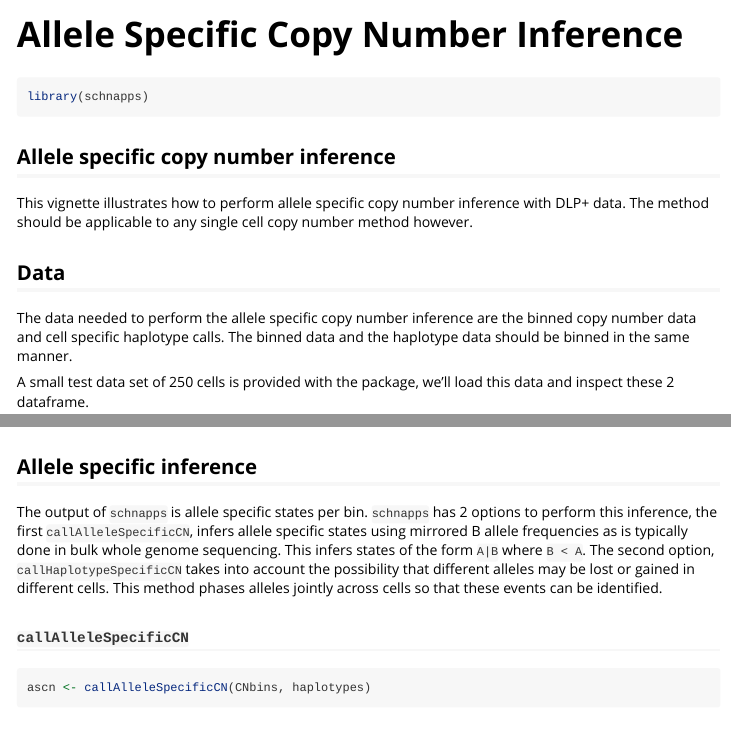
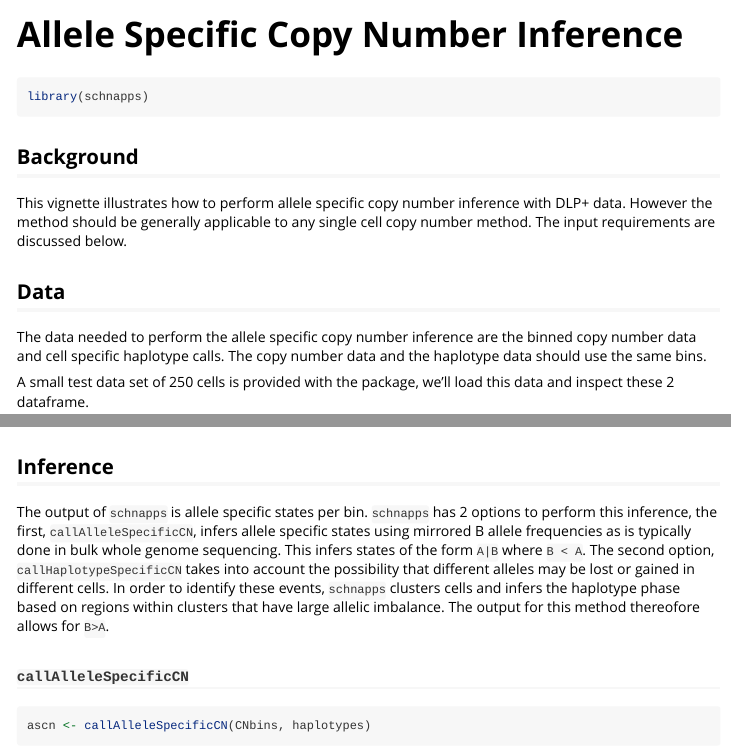
Before and after one commit to shahcompbio/signals, an R Markdown document (vignettes/ASCN.Rmd): the page in a window 1100 px wide, from its top, and a second part further down, joined at a grey line. Rendered offline with R 4.5, knitr and Pandoc, with nearby package versions; some code elsewhere in the file could not run offline; common packages that the code uses without loading them are loaded.

Commit message:
small updates to vignette

````diff
--- a/vignettes/ASCN.Rmd
+++ b/vignettes/ASCN.Rmd
@@ -19,11 +19,11 @@ knitr::opts_chunk$set(
 library(schnapps)
 ```
 
-## Allele specific copy number inference
-This vignette illustrates how to perform allele specific copy number inference with DLP+ data. The method should be applicable to any single cell copy number method however.
+## Background
+This vignette illustrates how to perform allele specific copy number inference with DLP+ data. However the method should be generally applicable to any single cell copy number method. The input requirements are discussed below.
 
 ## Data
-The data needed to perform the allele specific copy number inference are the binned copy number data and cell specific haplotype calls. The binned data and the haplotype data should be binned in the same manner.
+The data needed to perform the allele specific copy number inference are the binned copy number data and cell specific haplotype calls. The copy number data and the haplotype data should use the same bins.
 
 A small test data set of 250 cells is provided with the package, we'll load this data and inspect these 2 dataframe.
 
@@ -42,9 +42,9 @@ haplotypes <- format_haplotypes_dlp(haplotypes)
 head(haplotypes)
 ```
 
-## Allele specific inference
+## Inference
 
-The output of `schnapps` is allele specific states per bin. `schnapps` has 2 options to perform this inference, the first `callAlleleSpecificCN`, infers allele specific states using mirrored B allele frequencies as is typically done in bulk whole genome sequencing. This infers states of the form `A|B` where `B < A`. The second option, `callHaplotypeSpecificCN` takes into account the possibility that different alleles may be lost or gained in different cells. This method phases alleles jointly across cells so that these events can be identified.
+The output of `schnapps` is allele specific states per bin. `schnapps` has 2 options to perform this inference, the first, `callAlleleSpecificCN`, infers allele specific states using mirrored B allele frequencies as is typically done in bulk whole genome sequencing. This infers states of the form `A|B` where `B < A`. The second option, `callHaplotypeSpecificCN` takes into account the possibility that different alleles may be lost or gained in different cells. In order to identify these events, `schnapps` clusters cells and infers the haplotype phase based on regions within clusters that have large allelic imbalance. The output for this method thereofore allows for `B>A`.
 
 ### `callAlleleSpecificCN`
 
````
